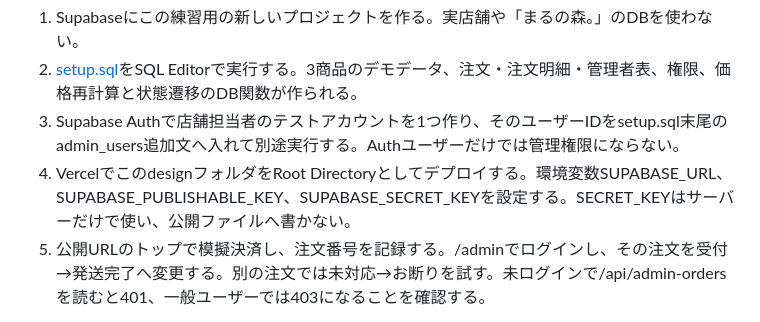
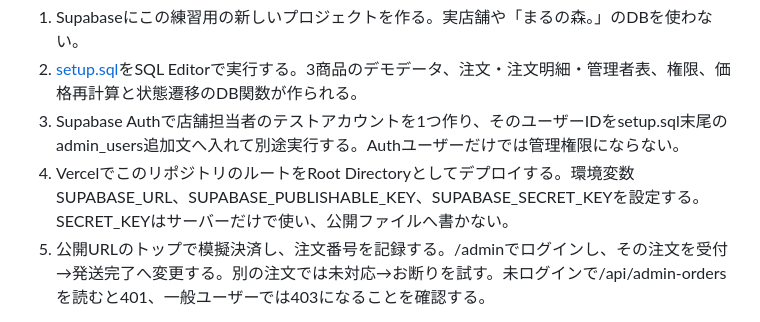
Before and after one commit to j0in021/kami-to-dogu, a Markdown page: README.md, the part around the change. Drawn GitHub-style.

Commit message:
Correct deployment root after repository move

```diff
--- a/README.md
+++ b/README.md
@@ -25,7 +25,7 @@
 1. Supabaseにこの練習用の新しいプロジェクトを作る。実店舗や「まるの森。」のDBを使わない。
 2. [setup.sql](supabase/setup.sql)をSQL Editorで実行する。3商品のデモデータ、注文・注文明細・管理者表、権限、価格再計算と状態遷移のDB関数が作られる。
 3. Supabase Authで店舗担当者のテストアカウントを1つ作り、そのユーザーIDをsetup.sql末尾のadmin_users追加文へ入れて別途実行する。Authユーザーだけでは管理権限にならない。
-4. VercelでこのdesignフォルダをRoot Directoryとしてデプロイする。環境変数SUPABASE_URL、SUPABASE_PUBLISHABLE_KEY、SUPABASE_SECRET_KEYを設定する。SECRET_KEYはサーバーだけで使い、公開ファイルへ書かない。
+4. VercelでこのリポジトリのルートをRoot Directoryとしてデプロイする。環境変数SUPABASE_URL、SUPABASE_PUBLISHABLE_KEY、SUPABASE_SECRET_KEYを設定する。SECRET_KEYはサーバーだけで使い、公開ファイルへ書かない。
 5. 公開URLのトップで模擬決済し、注文番号を記録する。/adminでログインし、その注文を受付→発送完了へ変更する。別の注文では未対応→お断りを試す。未ログインで/api/admin-ordersを読むと401、一般ユーザーでは403になることを確認する。
 
 実際の課金APIはなく、「決済する（デモ）」は商品IDと数量だけをサーバーへ送る。DB関数が商品価格を読み直して注文を原子的に保存する。同じ注文キーを再送しても同じ注文を返す。状態変更は未対応→受付/お断り、受付→発送完了だけを許す。顧客入力はexample.comのテスト用メールと「架空」で始まる住所に限定する。
```
